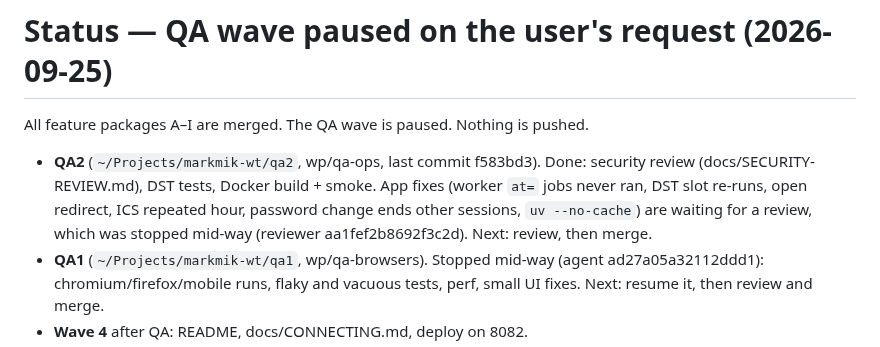
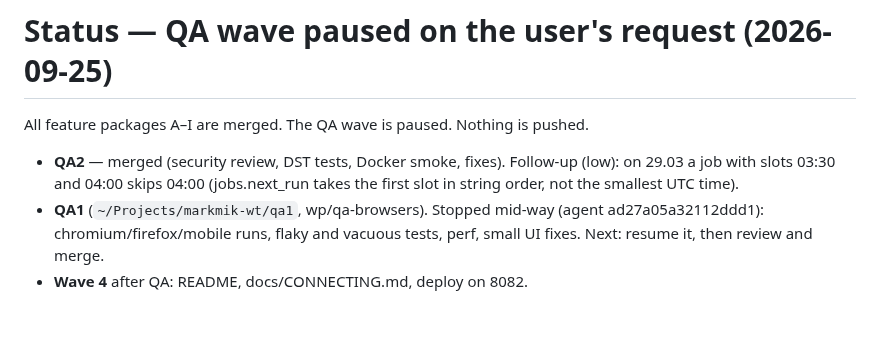
Before and after one commit to Tigetiiger/personaalne-markmik, a Markdown page: docs/STATUS.md, the part around the change. GitHub-like rendering; blank space fills up the shorter version.

Commit message:
Status: QA2 merged
Co-Authored-By: Claude Opus 5.5 <noreply@anthropic.com>

```diff
--- a/docs/STATUS.md
+++ b/docs/STATUS.md
@@ -1,11 +1,9 @@
 # Status — QA wave paused on the user's request (2026-09-25)
 
 All feature packages A–I are merged. The QA wave is paused. Nothing is pushed.
-- **QA2** (`~/Projects/markmik-wt/qa2`, wp/qa-ops, last commit f583bd3). Done: security review
-  (docs/SECURITY-REVIEW.md), DST tests, Docker build + smoke. App fixes (worker `at=` jobs never
-  ran, DST slot re-runs, open redirect, ICS repeated hour, password change ends other sessions,
-  `uv --no-cache`) are waiting for a review, which was stopped mid-way (reviewer
-  aa1fef2b8692f3c2d). Next: review, then merge.
+- **QA2** — merged (security review, DST tests, Docker smoke, fixes). Follow-up (low): on 29.03 a
+  job with slots 03:30 and 04:00 skips 04:00 (jobs.next_run takes the first slot in string order,
+  not the smallest UTC time).
 - **QA1** (`~/Projects/markmik-wt/qa1`, wp/qa-browsers). Stopped mid-way (agent ad27a05a32112ddd1):
   chromium/firefox/mobile runs, flaky and vacuous tests, perf, small UI fixes. Next: resume it,
   then review and merge.
```
